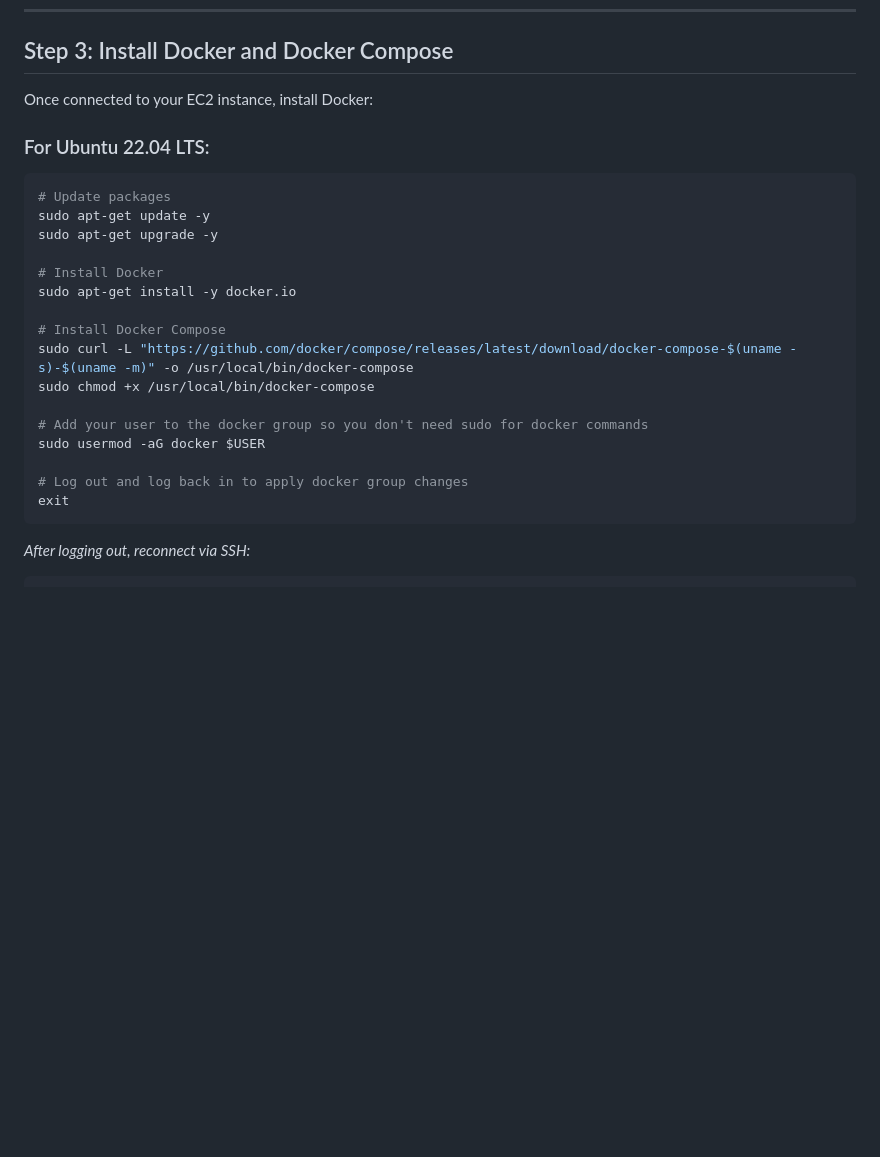
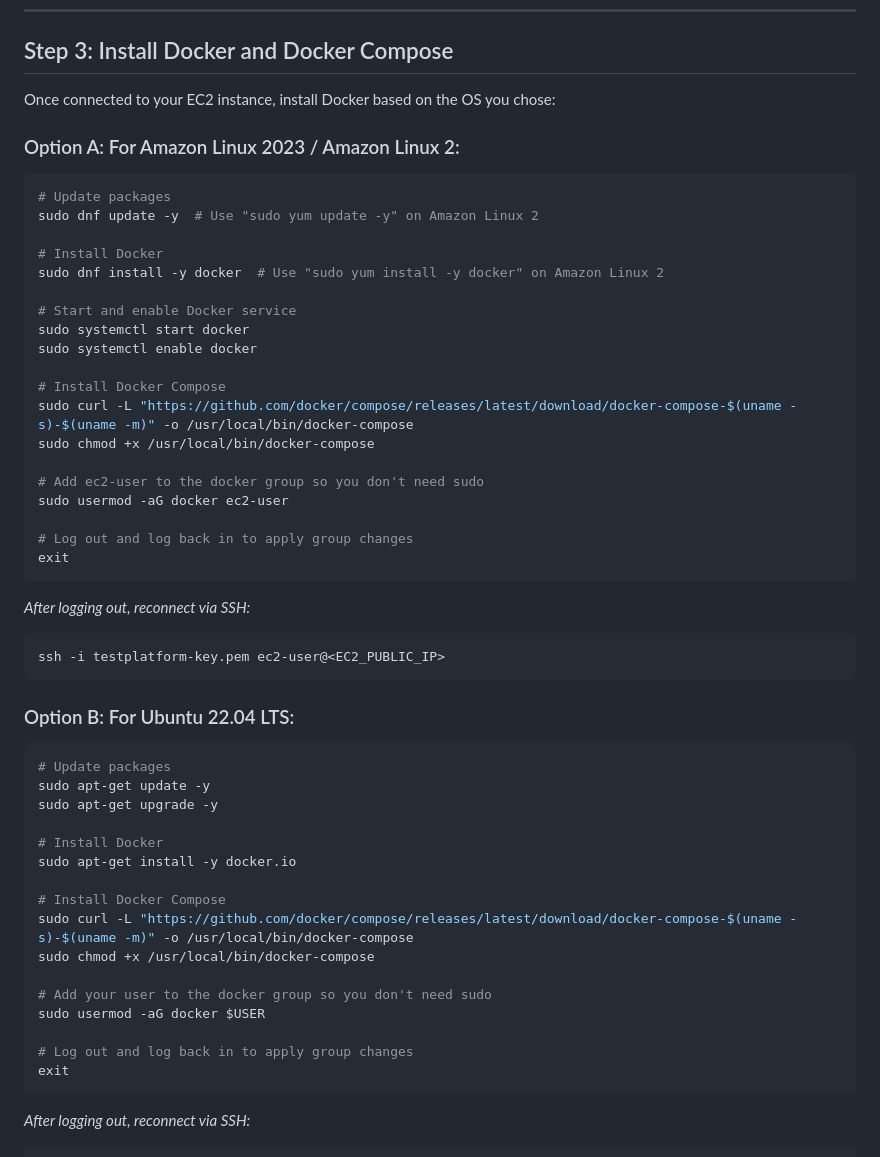
Before and after one commit to azharkhan924/TestYourKnowledge, a Markdown page: AWS_DEPLOYMENT.md, the part around the change. Rendered like a GitHub page; blank space fills up the shorter version.

Commit message:
Add Amazon Linux installation commands to AWS_DEPLOYMENT.md

````diff
--- a/AWS_DEPLOYMENT.md
+++ b/AWS_DEPLOYMENT.md
@@ -47,9 +47,36 @@ Open your local terminal and navigate to the folder where your download key pair
 
 ## Step 3: Install Docker and Docker Compose
 
-Once connected to your EC2 instance, install Docker:
+Once connected to your EC2 instance, install Docker based on the OS you chose:
 
-### For Ubuntu 22.04 LTS:
+### Option A: For Amazon Linux 2023 / Amazon Linux 2:
+```bash
+# Update packages
+sudo dnf update -y  # Use "sudo yum update -y" on Amazon Linux 2
+
+# Install Docker
+sudo dnf install -y docker  # Use "sudo yum install -y docker" on Amazon Linux 2
+
+# Start and enable Docker service
+sudo systemctl start docker
+sudo systemctl enable docker
+
+# Install Docker Compose
+sudo curl -L "https://github.com/docker/compose/releases/latest/download/docker-compose-$(uname -s)-$(uname -m)" -o /usr/local/bin/docker-compose
+sudo chmod +x /usr/local/bin/docker-compose
+
+# Add ec2-user to the docker group so you don't need sudo
+sudo usermod -aG docker ec2-user
+
+# Log out and log back in to apply group changes
+exit
+```
+*After logging out, reconnect via SSH:*
+```bash
+ssh -i testplatform-key.pem ec2-user@<EC2_PUBLIC_IP>
+```
+
+### Option B: For Ubuntu 22.04 LTS:
 ```bash
 # Update packages
 sudo apt-get update -y
@@ -62,10 +89,10 @@ sudo apt-get install -y docker.io
 sudo curl -L "https://github.com/docker/compose/releases/latest/download/docker-compose-$(uname -s)-$(uname -m)" -o /usr/local/bin/docker-compose
 sudo chmod +x /usr/local/bin/docker-compose
 
-# Add your user to the docker group so you don't need sudo for docker commands
+# Add your user to the docker group so you don't need sudo
 sudo usermod -aG docker $USER
 
-# Log out and log back in to apply docker group changes
+# Log out and log back in to apply group changes
 exit
 ```
 *After logging out, reconnect via SSH:*
````
